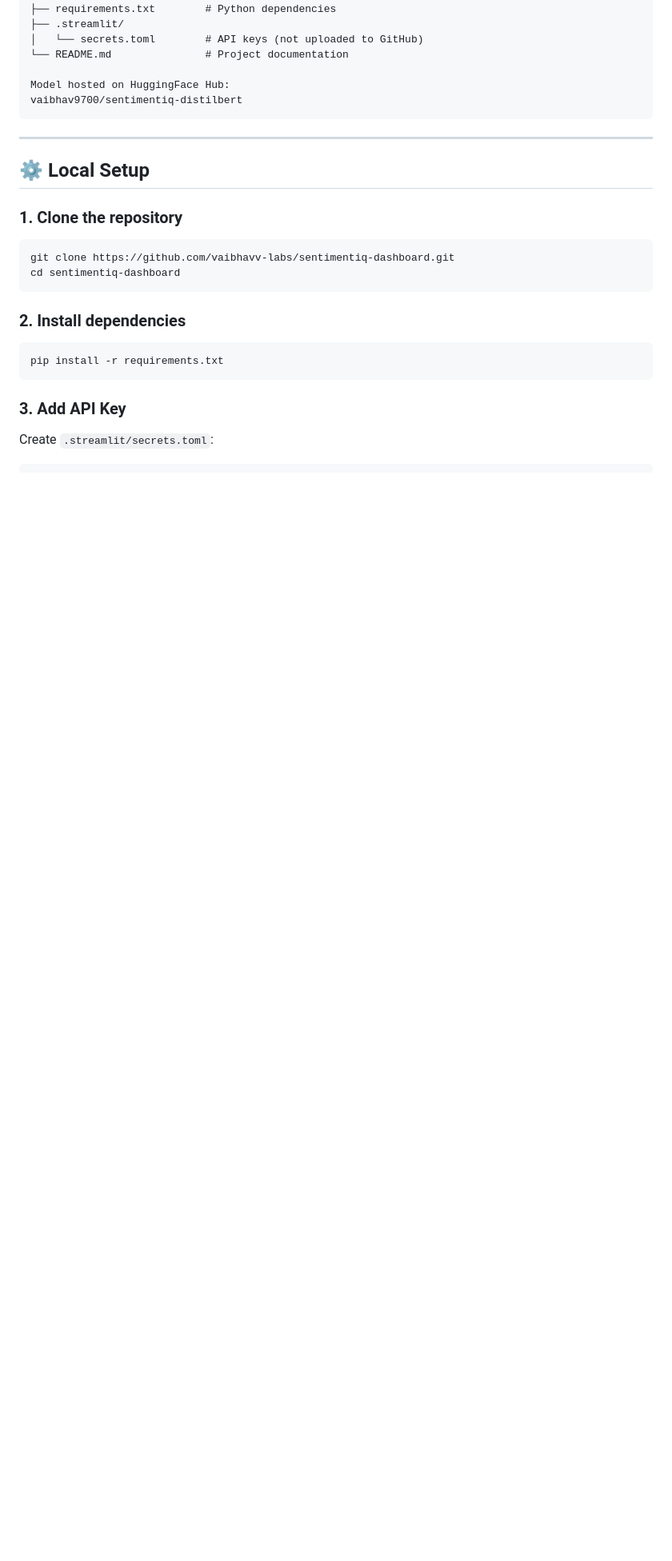
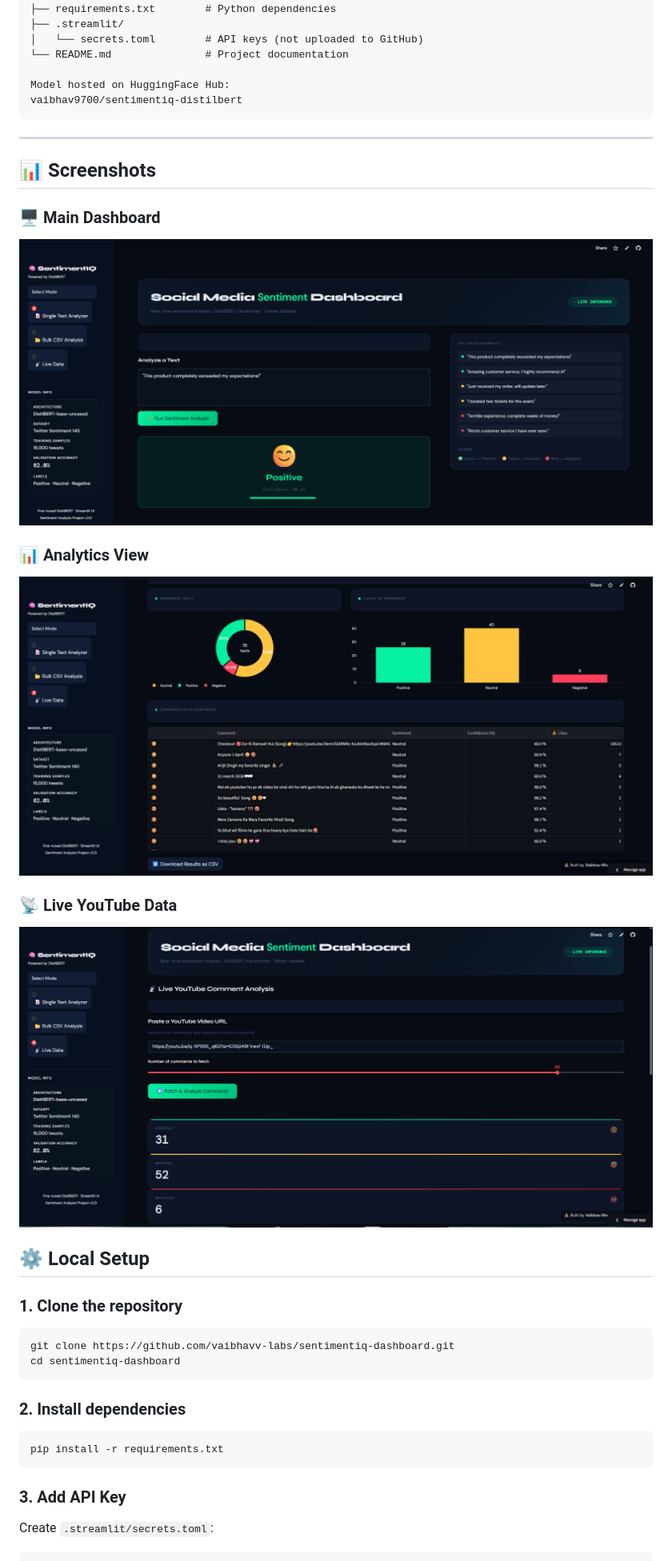
Before and after one commit to vaibhavv-labs/sentimentiq-dashboard, a Markdown page: README.md, the part around the change. Shown at 80% size. Drawn GitHub-style; blank space fills up the shorter version.

```diff
--- a/README.md
+++ b/README.md
@@ -74,6 +74,18 @@ vaibhav9700/sentimentiq-distilbert
 
 ---
 
+## 📊 Screenshots
+
+### 🖥️ Main Dashboard
+![Dashboard](https://raw.githubusercontent.com/vaibhavv-labs/sentimentiq-dashboard/main/assets/dashboard.png)
+
+### 📊 Analytics View
+![Analytics](https://raw.githubusercontent.com/vaibhavv-labs/sentimentiq-dashboard/main/assets/analytics.png)
+
+### 📡 Live YouTube Data
+![Live Data](https://raw.githubusercontent.com/vaibhavv-labs/sentimentiq-dashboard/main/assets/live-data.png)
+
+
 ## ⚙️ Local Setup
 
 ### 1. Clone the repository
```
